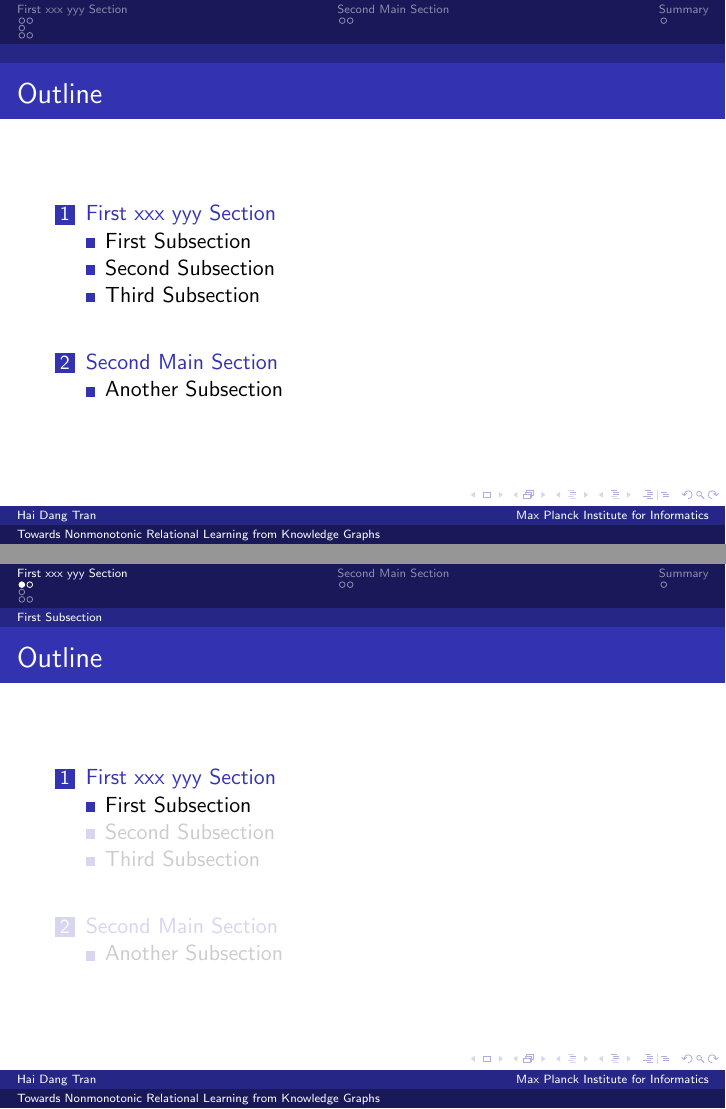
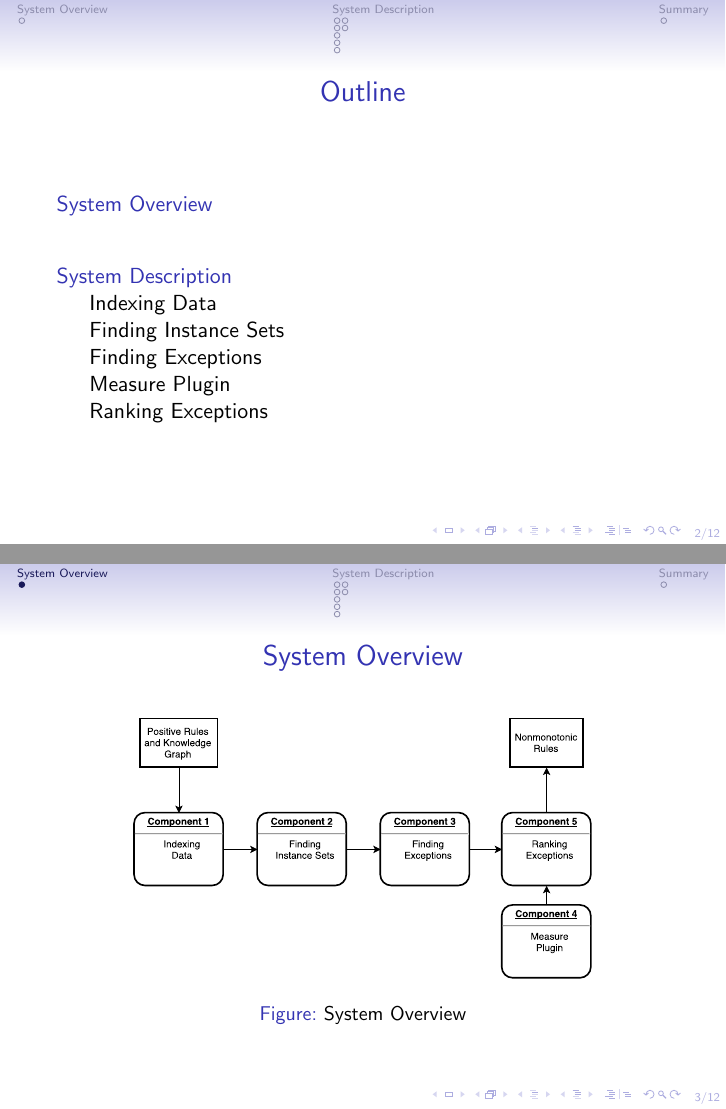
Before and after one commit to htran010589/nonmonotonic-rule-mining, LaTeX slides (thesis/seminar/Seminar.tex): pages 2 and 3 of 16 before the commit and pages 2 and 3 of 17 after it, joined at a grey line. Compiled offline with pdfLaTeX.

Commit message:
Update slide

```diff
--- a/thesis/seminar/Seminar.tex
+++ b/thesis/seminar/Seminar.tex
@@ -12,6 +12,8 @@
 
 \documentclass{beamer}
 
+\usepackage{graphicx}
+
 % There are many different themes available for Beamer. A comprehensive
 % list with examples is given here:
 % http://deic.uab.es/~iblanes/beamer_gallery/index_by_theme.html
@@ -21,7 +23,7 @@
 %\usetheme{Antibes}
 %\usetheme{Bergen}
 %\usetheme{Berkeley}
-\usetheme{Berlin}
+%\usetheme{Berlin}
 %\usetheme{Boadilla}
 %\usetheme{boxes}
 %\usetheme{CambridgeUS}
@@ -41,9 +43,16 @@
 %\usetheme{PaloAlto}
 %\usetheme{Pittsburgh}
 %\usetheme{Rochester}
-%\usetheme{Singapore}
+\usetheme{Singapore}
 %\usetheme{Szeged}
 %\usetheme{Warsaw}
+
+\addtobeamertemplate{navigation symbols}{}{%
+    \usebeamerfont{footline}%
+    \usebeamercolor[fg]{footline}%
+    \hspace{1em}%
+    \insertframenumber/\inserttotalframenumber
+}
 
 \title{Towards Nonmonotonic Relational Learning from Knowledge Graphs}
 
@@ -103,28 +112,25 @@
 
 % Section and subsections will appear in the presentation overview
 % and table of contents.
-\section{First xxx yyy Section}
+\section{System Overview}
 
-\subsection{First Subsection}
+\begin{frame}{System Overview}
 
-\begin{frame}{First Slide Title}{Optional Subtitle}
-  \begin{itemize}
-  \item {
-    My first point.
-  }
-  \item {
-    My second point.
-  }
-  \end{itemize}
+\begin{figure}[h]
+	\centering
+	\includegraphics[page=1,width=.75\textwidth]{overview.pdf}
+	\caption{System Overview}
+\end{figure}
+
 \end{frame}
 
-\subsection{Second Subsection}
+\section{System Description}
 
-\subsection{Third Subsection}
+\subsection{Indexing Data}
 
 % You can reveal the parts of a slide one at a time
 % with the \pause command:
-\begin{frame}{Second Slide Title}
+\begin{frame}{System Description}
   \begin{itemize}
   \item {
     First item.
@@ -149,9 +155,7 @@
   \end{itemize}
 \end{frame}
 
-\section{Second Main Section}
-
-\subsection{Another Subsection}
+\subsection{Finding Instance Sets}
 
 \begin{frame}{Blocks}
 \begin{block}{Block Title}
```
Also changed, not shown: thesis/seminar/overview.pdf (added), thesis/seminar/Seminar.tex (6 more changed lines), 1 other file.
